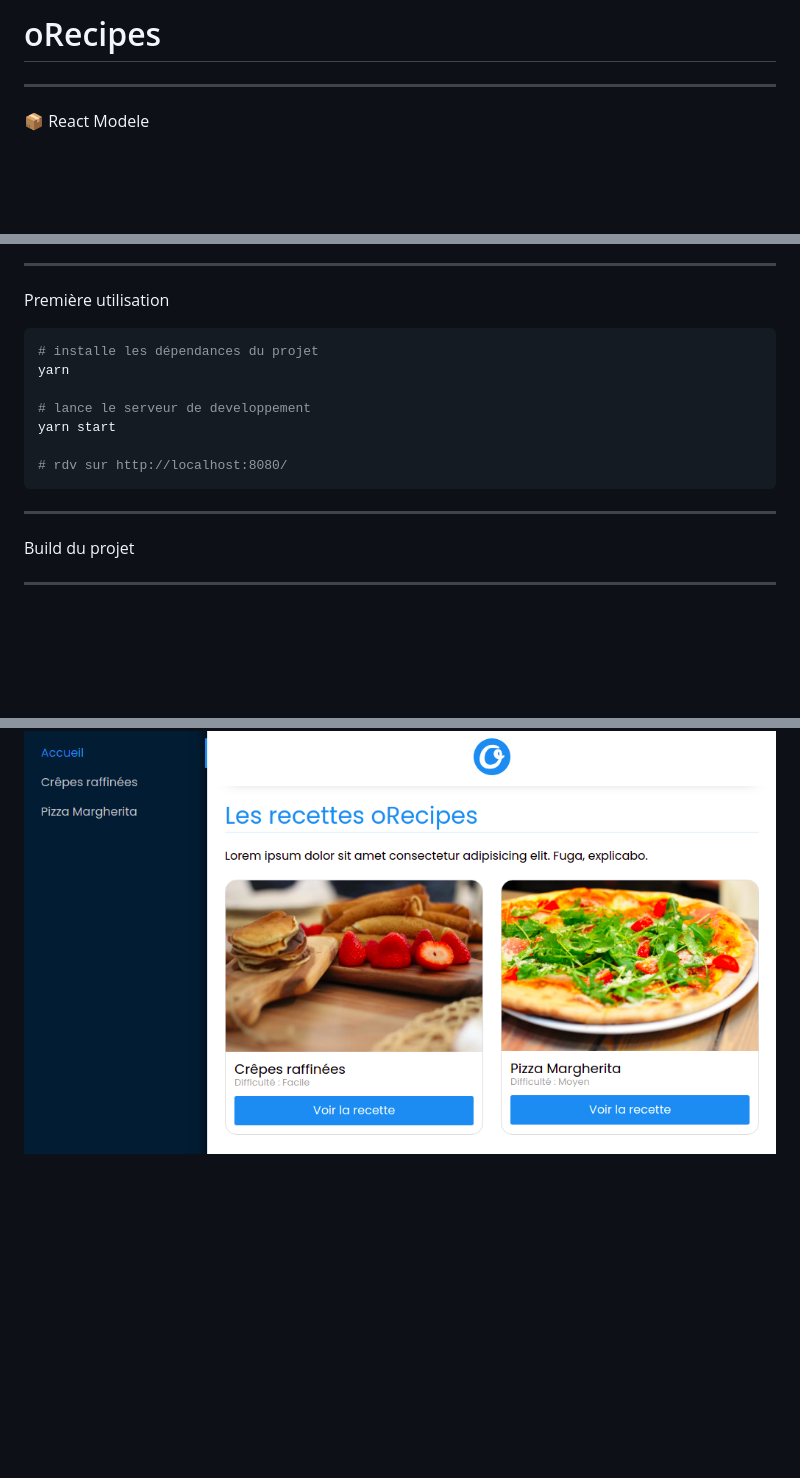
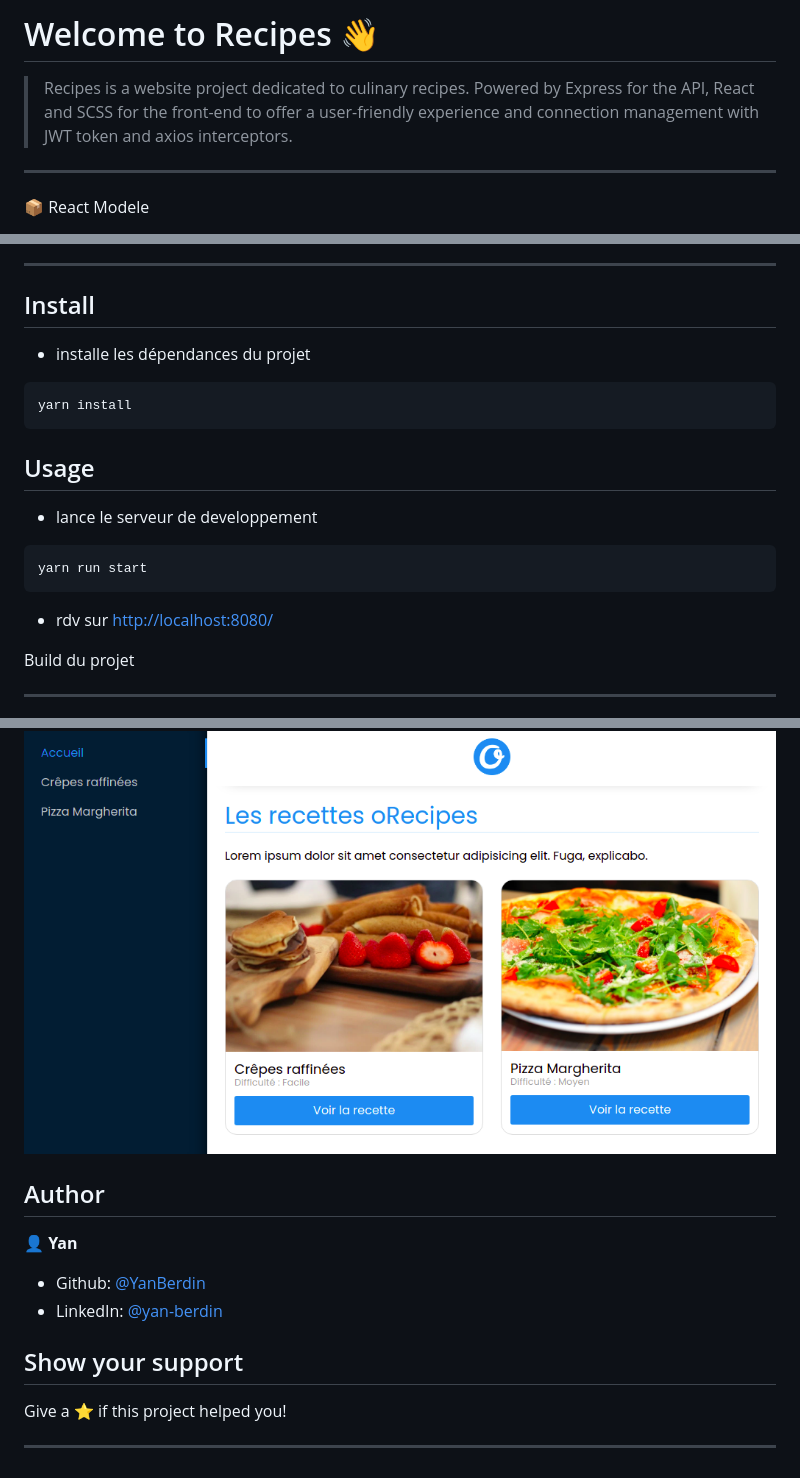
Before and after one commit to YanBerdin/React-Recipes-App, a Markdown page: README.md, 3 parts joined by grey strips. GitHub-like rendering; blank space fills up the shorter version.

````diff
--- a/README.md
+++ b/README.md
@@ -1,4 +1,6 @@
-# oRecipes
+# Welcome to Recipes 👋
+
+> Recipes is a website project dedicated to culinary recipes. Powered by Express for the API, React and SCSS for the front-end to offer a user-friendly experience and connection management with JWT token and axios interceptors.
 
 ---
 📦 React Modele
@@ -15,19 +17,23 @@ Bienvenue dans ce modèle/template de projet React !
 
 ---
 
-Première utilisation
+## Install
+
+- installe les dépendances du projet
 
 ```sh
-# installe les dépendances du projet
-yarn
-
-# lance le serveur de developpement
-yarn start
-
-# rdv sur http://localhost:8080/
+yarn install
 ```
 
----
+## Usage
+
+- lance le serveur de developpement
+
+```sh
+yarn run start
+```
+
+- rdv sur <http://localhost:8080/>
 
 Build du projet
 
@@ -285,3 +291,16 @@ Suivre <https://classic.yarnpkg.com/en/docs/install/> en fonction de votre OS
 ---
 
 !['résultat'](./resultat.png)
+
+## Author
+
+👤 **Yan**
+
+- Github: [@YanBerdin](https://github.com/YanBerdin)
+- LinkedIn: [@yan-berdin](https://linkedin.com/in/yan-berdin)
+
+## Show your support
+
+Give a ⭐️ if this project helped you!
+
+---
````
